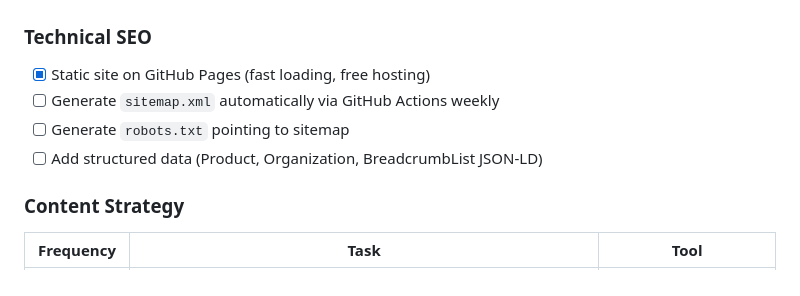
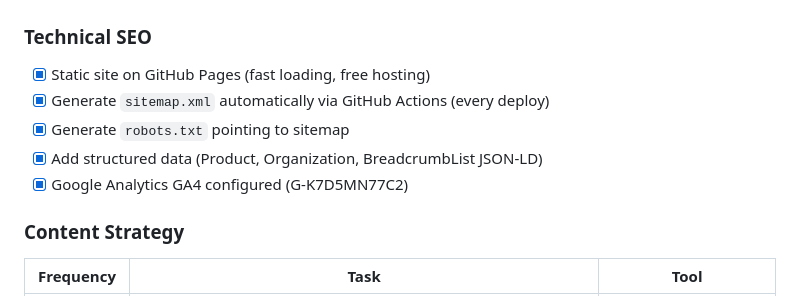
Before and after one commit to Jackzhangj2026/txd-trading, a Markdown page: marketing-automation-plan.md, the part around the change. Drawn GitHub-style.

```diff
--- a/marketing-automation-plan.md
+++ b/marketing-automation-plan.md
@@ -9,9 +9,10 @@ Zero-cost automated promotion system for the TXD CO., LTD B2B website targeting
 
 ### Technical SEO
 - [x] Static site on GitHub Pages (fast loading, free hosting)
-- [ ] Generate `sitemap.xml` automatically via GitHub Actions weekly
-- [ ] Generate `robots.txt` pointing to sitemap
-- [ ] Add structured data (Product, Organization, BreadcrumbList JSON-LD)
+- [x] Generate `sitemap.xml` automatically via GitHub Actions (every deploy)
+- [x] Generate `robots.txt` pointing to sitemap
+- [x] Add structured data (Product, Organization, BreadcrumbList JSON-LD)
+- [x] Google Analytics GA4 configured (G-K7D5MN77C2)
 
 ### Content Strategy
 | Frequency | Task | Tool |
```
Also changed, not shown: README.md (+30 -10 lines).
